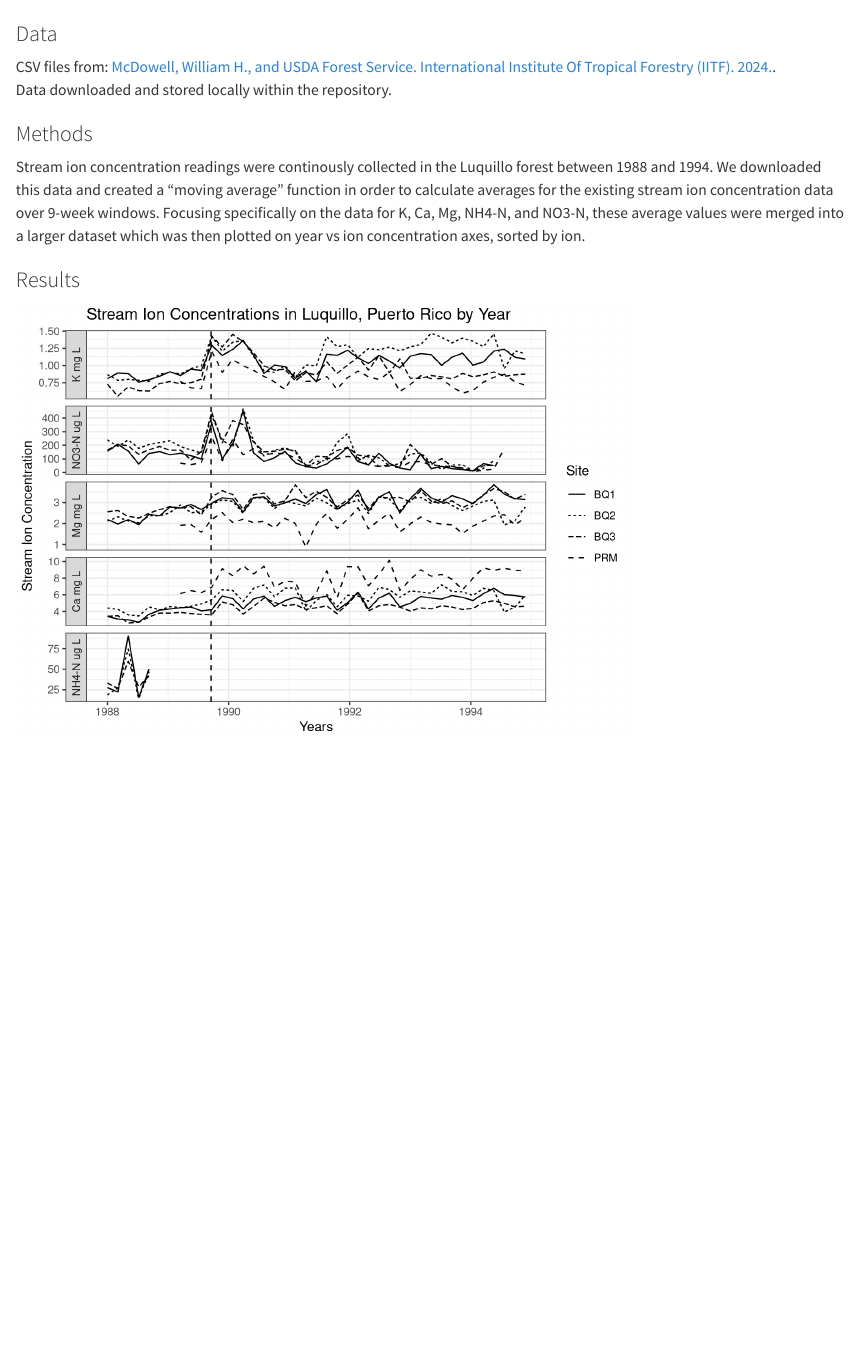
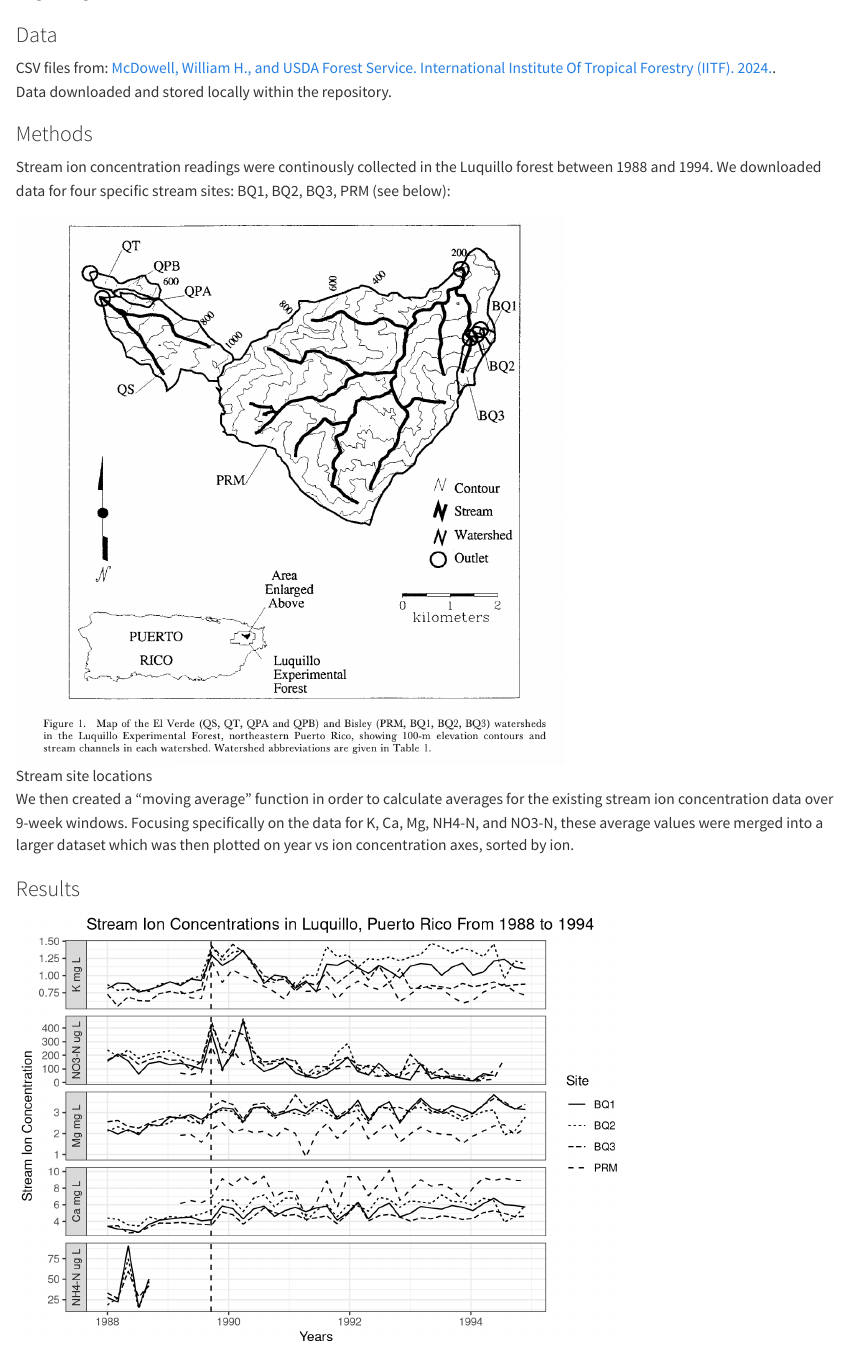
Before and after one commit to olivrwitt/ow214final, a Quarto document (paper/paper.qmd): the page in a window 1100 px wide, from 320 px down before the commit and from 380 px down after it, so that both start at the same text. Rendered offline with R 4.5, knitr and Pandoc in place of Quarto, with nearby package versions.

````diff
--- a/paper/paper.qmd
+++ b/paper/paper.qmd
@@ -13,7 +14,11 @@
 Data downloaded and stored locally within the repository.
 
 ### Methods
-Stream ion concentration readings were continously collected in the Luquillo forest between 1988 and 1994.  We downloaded this data and created a "moving average" function in order to calculate averages for the existing stream ion concentration data over 9-week windows.  Focusing specifically on the data for K, Ca, Mg, NH4-N, and NO3-N, these average values were merged into a larger dataset which was then plotted on year vs ion concentration axes, sorted by ion.
+Stream ion concentration readings were continously collected in the Luquillo forest between 1988 and 1994.  We downloaded data for four specific stream sites: BQ1, BQ2, BQ3, PRM (see below):
+
+![Stream site locations](Schaefer_fig_1.png){width=600}
+
+We then created a "moving average" function in order to calculate averages for the existing stream ion concentration data over 9-week windows.  Focusing specifically on the data for K, Ca, Mg, NH4-N, and NO3-N, these average values were merged into a larger dataset which was then plotted on year vs ion concentration axes, sorted by ion.
 
 ### Results
 ```{r}
@@ -46,7 +51,7 @@
   #add line representing when the hurricane was
   geom_vline(xintercept = ymd("1989-09-17"), linetype = "dashed") +
   labs(
-    title = "Stream Ion Concentrations in Luquillo, Puerto Rico by Year",
+    title = "Stream Ion Concentrations in Luquillo, Puerto Rico From 1988 to 1994",
     x = "Years",
     y = "Stream Ion Concentration"
   )
````
Also changed, not shown: paper/Schaefer_fig_1.png (added), paper/paper.qmd (3 more changed lines), 3 other files.
